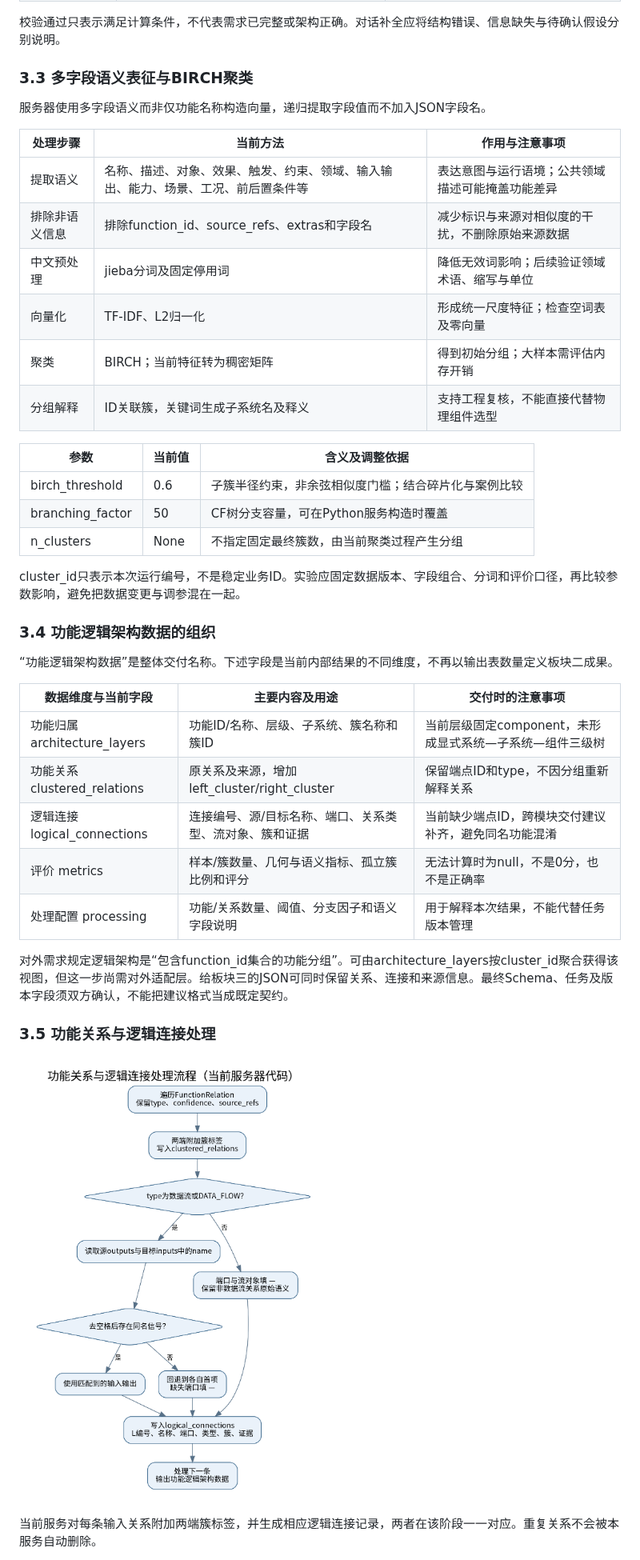
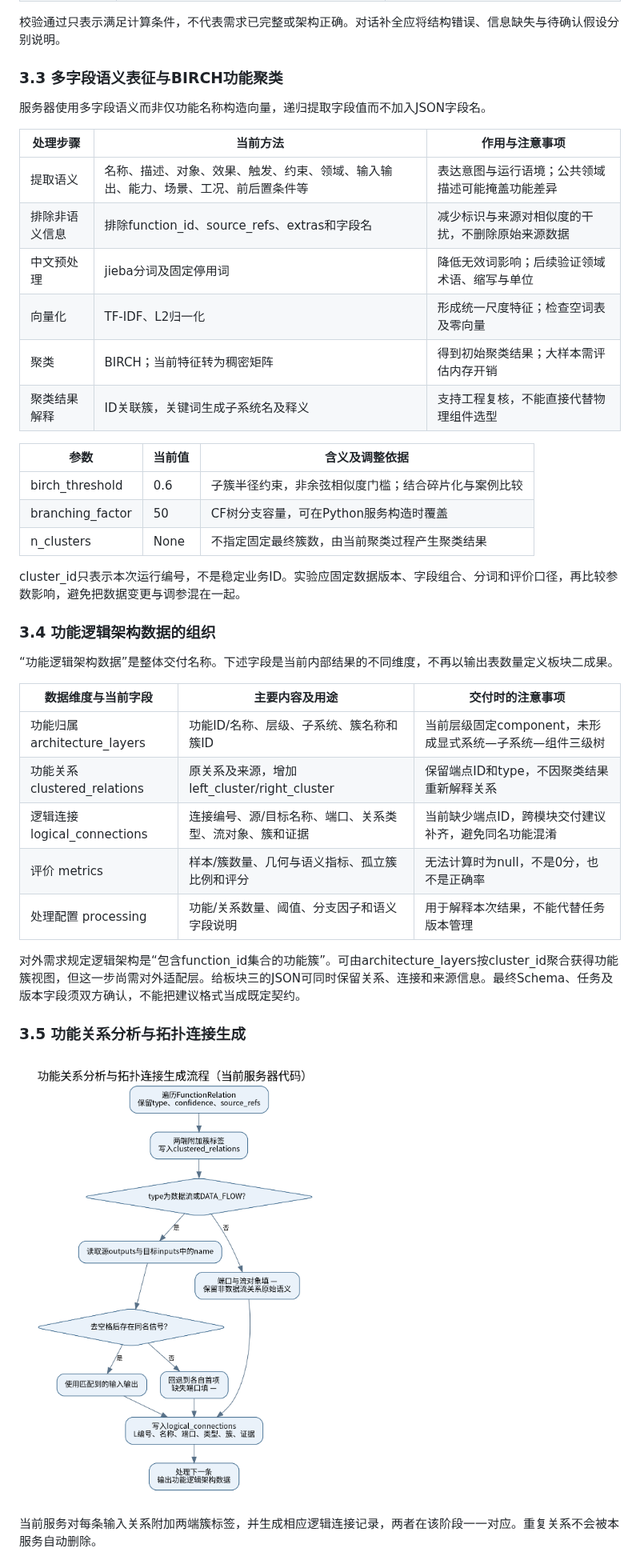
Before and after one commit to yueyunsun77-debug/yueyunsun77-debug, a Markdown page: 板块二进度说明/板块二_研究进展与细化设计方案.md, the part around one of its changes. Shown at 80% size. Rendered like a GitHub page; pictures changed too: 板块二进度说明/02_关系与拓扑生成流程.png.

```diff
--- a/板块二进度说明/板块二_研究进展与细化设计方案.md
+++ b/板块二进度说明/板块二_研究进展与细化设计方案.md
@@ -88,7 +92,7 @@ MBSE_app体现了离线原型演进。本次接口分析以服务器仓库的fun
 
 校验通过只表示满足计算条件，不代表需求已完整或架构正确。对话补全应将结构错误、信息缺失与待确认假设分别说明。
 
-### 3.3 多字段语义表征与BIRCH聚类
+### 3.3 多字段语义表征与BIRCH功能聚类
 
 服务器使用多字段语义而非仅功能名称构造向量，递归提取字段值而不加入JSON字段名。
 
@@ -98,14 +102,14 @@ MBSE_app体现了离线原型演进。本次接口分析以服务器仓库的fun
 | 排除非语义信息 | 排除function_id、source_refs、extras和字段名 | 减少标识与来源对相似度的干扰，不删除原始来源数据 |
 | 中文预处理 | jieba分词及固定停用词 | 降低无效词影响；后续验证领域术语、缩写与单位 |
 | 向量化 | TF-IDF、L2归一化 | 形成统一尺度特征；检查空词表及零向量 |
-| 聚类 | BIRCH；当前特征转为稠密矩阵 | 得到初始分组；大样本需评估内存开销 |
-| 分组解释 | ID关联簇，关键词生成子系统名及释义 | 支持工程复核，不能直接代替物理组件选型 |
+| 聚类 | BIRCH；当前特征转为稠密矩阵 | 得到初始聚类结果；大样本需评估内存开销 |
+| 聚类结果解释 | ID关联簇，关键词生成子系统名及释义 | 支持工程复核，不能直接代替物理组件选型 |
 
 | 参数 | 当前值 | 含义及调整依据 |
 | --- | --- | --- |
 | birch_threshold | 0.6 | 子簇半径约束，非余弦相似度门槛；结合碎片化与案例比较 |
 | branching_factor | 50 | CF树分支容量，可在Python服务构造时覆盖 |
-| n_clusters | None | 不指定固定最终簇数，由当前聚类过程产生分组 |
+| n_clusters | None | 不指定固定最终簇数，由当前聚类过程产生聚类结果 |
 
 cluster_id只表示本次运行编号，不是稳定业务ID。实验应固定数据版本、字段组合、分词和评价口径，再比较参数影响，避免把数据变更与调参混在一起。
 
@@ -116,14 +120,14 @@ cluster_id只表示本次运行编号，不是稳定业务ID。实验应固定
 | 数据维度与当前字段 | 主要内容及用途 | 交付时的注意事项 |
 | --- | --- | --- |
 | 功能归属 architecture_layers | 功能ID/名称、层级、子系统、簇名称和簇ID | 当前层级固定component，未形成显式系统—子系统—组件三级树 |
-| 功能关系 clustered_relations | 原关系及来源，增加left_cluster/right_cluster | 保留端点ID和type，不因分组重新解释关系 |
+| 功能关系 clustered_relations | 原关系及来源，增加left_cluster/right_cluster | 保留端点ID和type，不因聚类结果重新解释关系 |
 | 逻辑连接 logical_connections | 连接编号、源/目标名称、端口、关系类型、流对象、簇和证据 | 当前缺少端点ID，跨模块交付建议补齐，避免同名功能混淆 |
 | 评价 metrics | 样本/簇数量、几何与语义指标、孤立簇比例和评分 | 无法计算时为null，不是0分，也不是正确率 |
 | 处理配置 processing | 功能/关系数量、阈值、分支因子和语义字段说明 | 用于解释本次结果，不能代替任务版本管理 |
 
-对外需求规定逻辑架构是“包含function_id集合的功能分组”。可由architecture_layers按cluster_id聚合获得该视图，但这一步尚需对外适配层。给板块三的JSON可同时保留关系、连接和来源信息。最终Schema、任务及版本字段须双方确认，不能把建议格式当成既定契约。
+对外需求规定逻辑架构是“包含function_id集合的功能簇”。可由architecture_layers按cluster_id聚合获得功能簇视图，但这一步尚需对外适配层。给板块三的JSON可同时保留关系、连接和来源信息。最终Schema、任务及版本字段须双方确认，不能把建议格式当成既定契约。
 
-### 3.5 功能关系与逻辑连接处理
+### 3.5 功能关系分析与拓扑连接生成
 
 ![功能关系与逻辑连接处理流程](02_关系与拓扑生成流程.png)
 
```
Also changed, not shown: other parts of 板块二进度说明/板块二_研究进展与细化设计方案.md (+33 -27 lines), 板块二进度说明/00_板块二技术路线图.png, 板块二进度说明/01_板块二总体流程.png, 8 other files.
